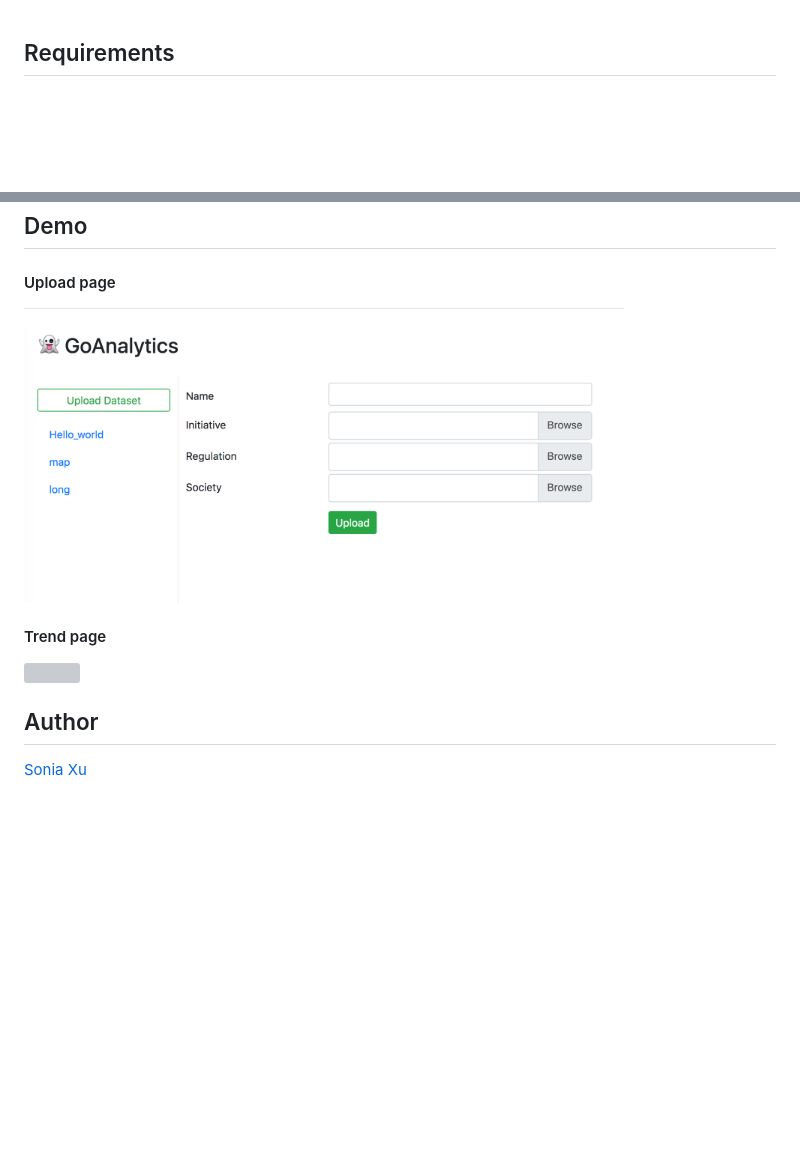
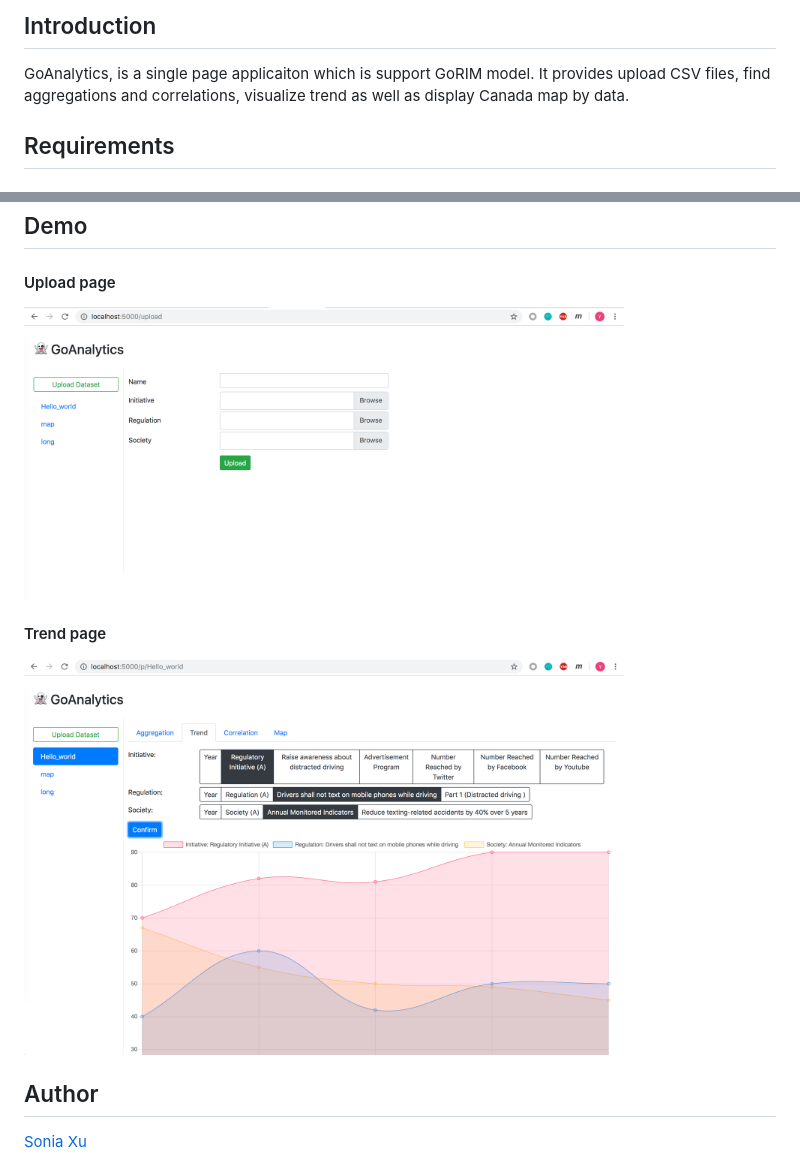
Before and after one commit to soniaxu7/GoAnalytics, a Markdown page: Readme.md, 2 parts joined by grey strips. Drawn GitHub-style; pictures changed too: documents/images/trend_page.png (added), documents/images/upload.png (deleted), documents/images/upload_page.png (added); blank space fills up the shorter version; grey boxes are pictures that could not be loaded.

Commit message:
fix images:

```diff
--- a/Readme.md
+++ b/Readme.md
@@ -1,3 +1,6 @@
+## Introduction
+GoAnalytics, is a single page applicaiton which is support GoRIM model. It provides upload CSV files, find aggregations and correlations, visualize trend as well as display Canada map by data.
+
 ## Requirements
 ### Backend
 - Environment: Python 3.7
@@ -40,12 +43,12 @@ npm start
 ## Demo
 #### Upload page
 <div>
-  <img width="600" src="https://github.com/soniaxu7/GoAnalytics/blob/master/documents/images/upload.png">
+  <img width="600" src="https://github.com/soniaxu7/GoAnalytics/blob/master/documents/images/upload_page.png">
 <div>
 
 #### Trend page
 <div>
-  <img width="600" src="https://github.com/soniaxu7/GoAnalytics/blob/master/documents/images/trend.png">
+  <img width="600" src="https://github.com/soniaxu7/GoAnalytics/blob/master/documents/images/trend_page.png">
 <div>
 
 ## Author
```
Also changed, not shown: documents/images/Trend.png (deleted).
